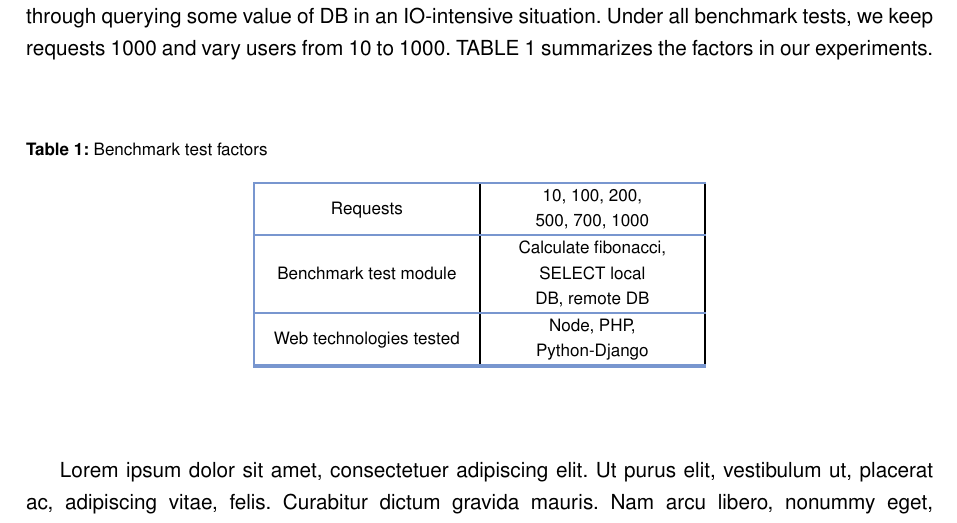
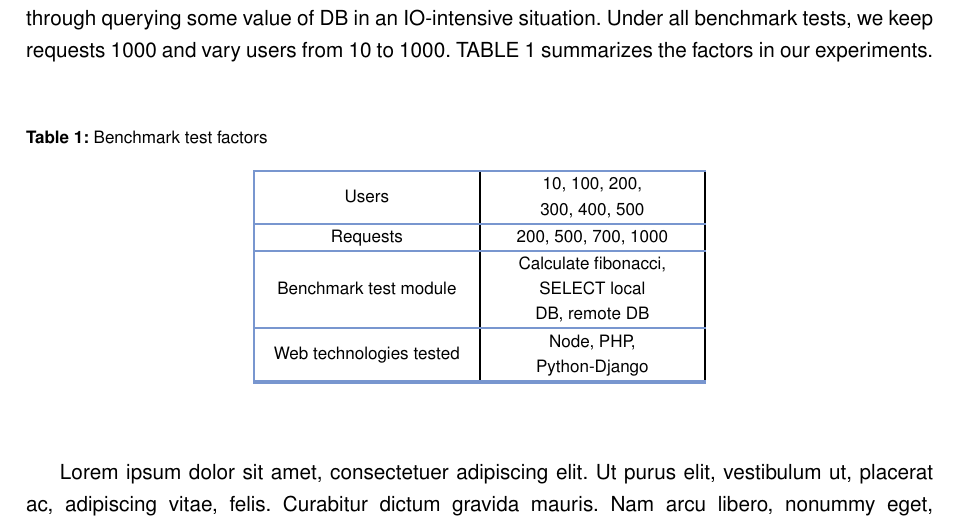
Before and after one commit to DennisDurairaj/thesis, a LaTeX thesis (thesis-docs/thesis.tex, which reads thesis-docs/chapter3/chapter3.tex): part of page 17 of 23, cut so that both start at the same text. Compiled offline with pdfLaTeX.

Commit message:
Fibo Jmeter graphs and tables

```diff
--- a/thesis-docs/chapter3/chapter3.tex
+++ b/thesis-docs/chapter3/chapter3.tex
@@ -55,8 +55,11 @@ According to one-factor-at-a-time experimental design, we make three fundamental
 	\label{tab1}
 	\begin{tabular}{!{\color{sapphire}\vrule width 1pt}m{0.22\textwidth}!{\color{black}\vrule width 1pt}m{0.22\textwidth}!{\color{black}\vrule width 1pt}m{0.22\textwidth}!{\color{black}\vrule width 1pt}m{0.22\textwidth}!{\color{sapphire}\vrule width 1pt}}
 		\arrayrulecolor{sapphire}\hline
+		\Centering Users &
+		\Centering 10, 100, 200, 300, 400, 500 \\
+		\hline
 		\Centering Requests &
-		\Centering 10, 100, 200, 500, 700, 1000 \\
+		\Centering 200, 500, 700, 1000 \\
 		\hline
 		\Centering Benchmark test module &
 		\Centering Calculate fibonacci, SELECT local DB, remote DB \\
```
Also changed, not shown: 2 other files.
